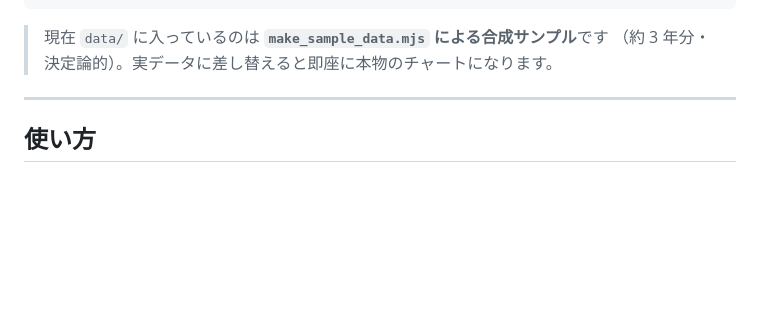
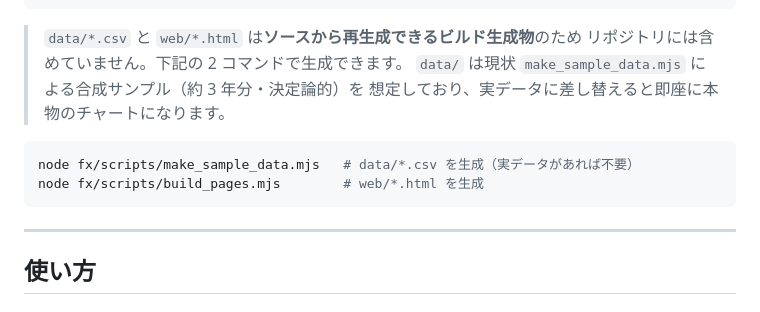
Before and after one commit to doudemoee111-sys/todoapp_1, a Markdown page: fx/README.md, the part around the change. Rendered like a GitHub page; blank space fills up the shorter version.

Commit message:
Note that fx data/web are regenerable build outputs
READMEに、data/*.csv と web/*.html はソースから再生成できるビルド生成物である旨と
再生成コマンドを追記。

Co-Authored-By: Claude Opus 4.8 <noreply@anthropic.com>
Claude-Session: https://claude.ai/code/session_01FTxtTxuvdCMeb1gdMS3LnG

````diff
--- a/fx/README.md
+++ b/fx/README.md
@@ -55,8 +55,15 @@ fx/
     templates/              ページの土台（デザイン・計算ロジックはここを編集）
 ```
 
-> 現在 `data/` に入っているのは **`make_sample_data.mjs` による合成サンプル**です
-> （約 3 年分・決定論的）。実データに差し替えると即座に本物のチャートになります。
+> `data/*.csv` と `web/*.html` は**ソースから再生成できるビルド生成物**のため
+> リポジトリには含めていません。下記の 2 コマンドで生成できます。
+> `data/` は現状 `make_sample_data.mjs` による合成サンプル（約 3 年分・決定論的）を
+> 想定しており、実データに差し替えると即座に本物のチャートになります。
+
+```bash
+node fx/scripts/make_sample_data.mjs   # data/*.csv を生成（実データがあれば不要）
+node fx/scripts/build_pages.mjs        # web/*.html を生成
+```
 
 ---
 
````
